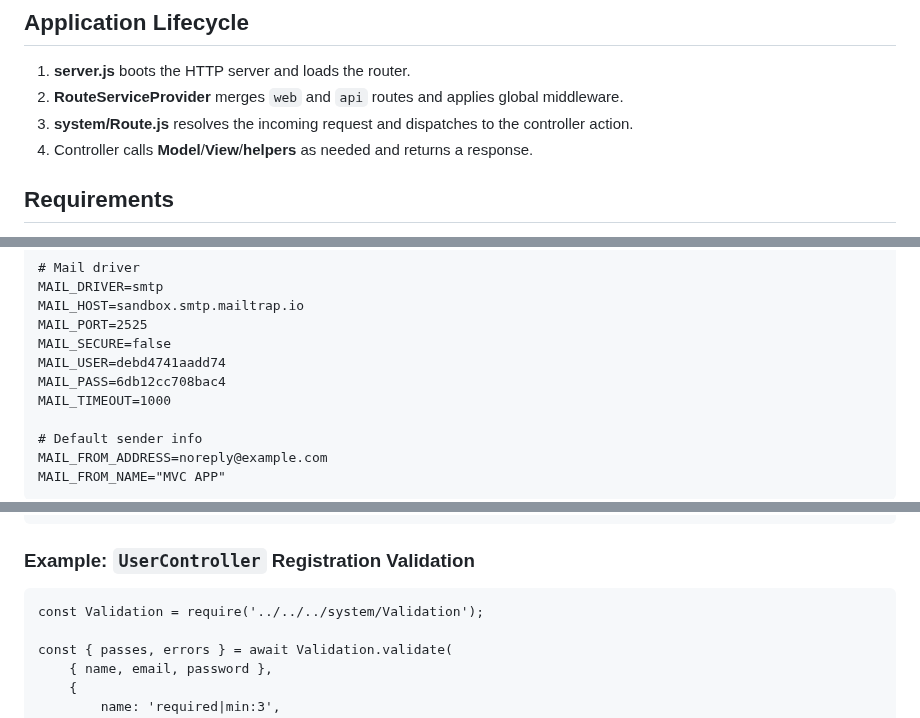
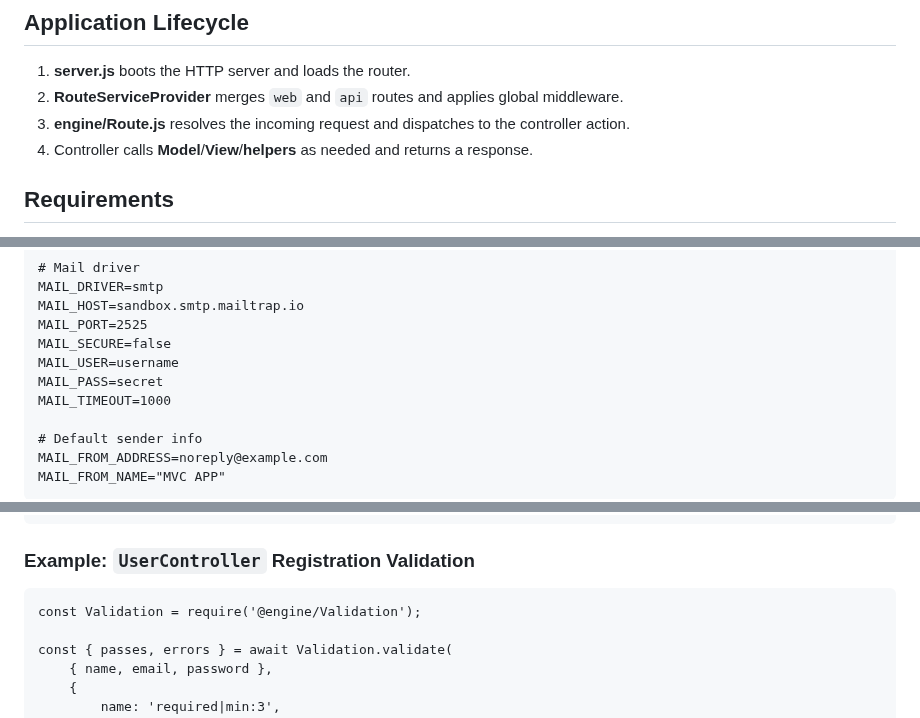
Before and after one commit to alamincse/mvc-app-nodejs, a Markdown page: README.md, 3 parts joined by grey strips. Drawn GitHub-style.

```diff
--- a/README.md
+++ b/README.md
@@ -116,7 +116,7 @@ project/
 ## Application Lifecycle
 1. **server.js** boots the HTTP server and loads the router.
 2. **RouteServiceProvider** merges `web` and `api` routes and applies global middleware.
-3. **system/Route.js** resolves the incoming request and dispatches to the controller action.
+3. **engine/Route.js** resolves the incoming request and dispatches to the controller action.
 4. Controller calls **Model**/**View**/**helpers** as needed and returns a response.
 
 ## Requirements
@@ -526,8 +526,8 @@ MAIL_DRIVER=smtp
 MAIL_HOST=sandbox.smtp.mailtrap.io
 MAIL_PORT=2525
 MAIL_SECURE=false
-MAIL_USER=debd4741aadd74
-MAIL_PASS=6db12cc708bac4
+MAIL_USER=username
+MAIL_PASS=secret
 MAIL_TIMEOUT=1000
 
 # Default sender info
@@ -589,7 +589,7 @@ Validation is handled manually (without any framework) using custom helper funct
 
 ### Example: `UserController` Registration Validation
 <pre lang="js">
-const Validation = require('../../../system/Validation');
+const Validation = require('@engine/Validation');
 
 const { passes, errors } = await Validation.validate(
 	{ name, email, password },
```
Also changed, not shown: other parts of README.md (+12 -12 lines).
